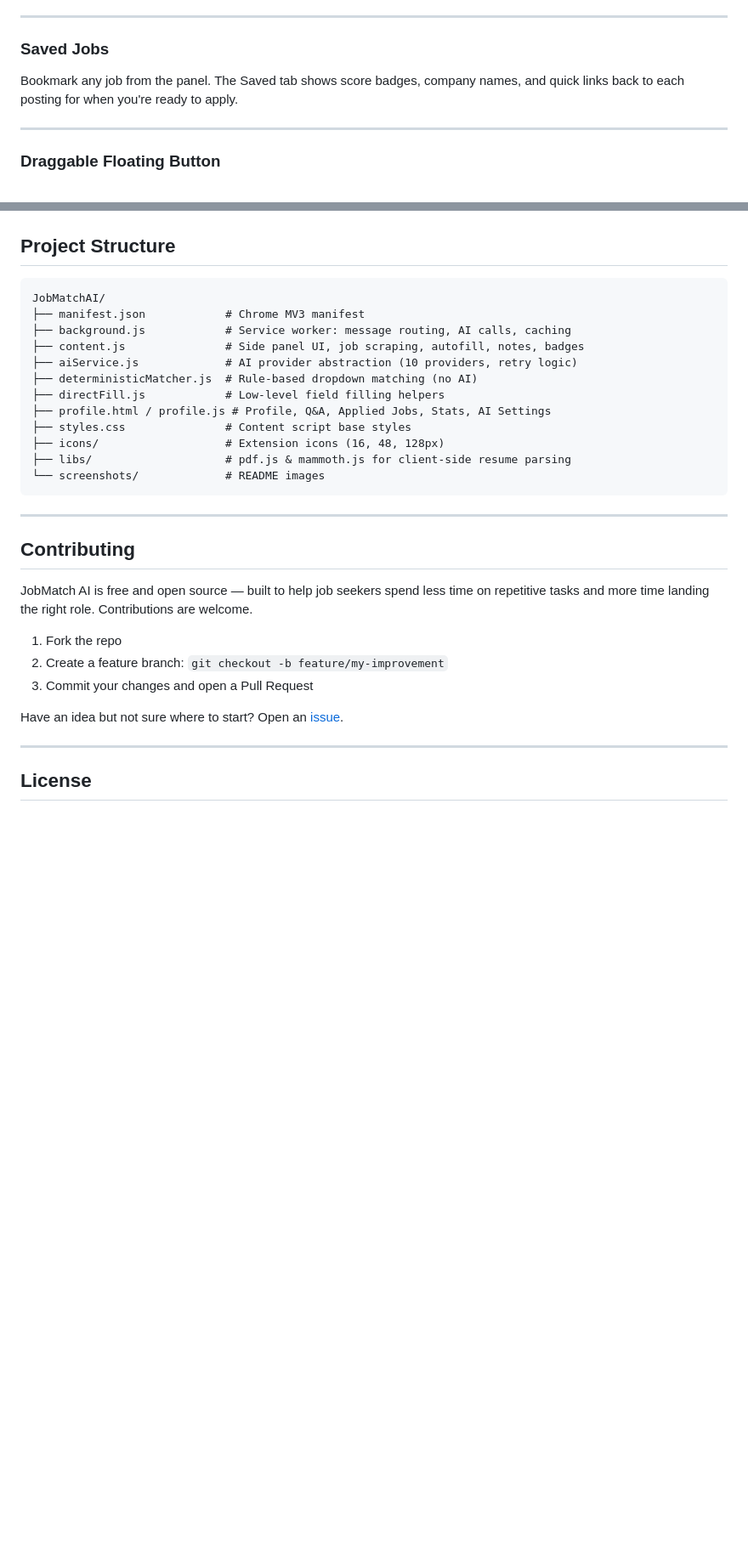
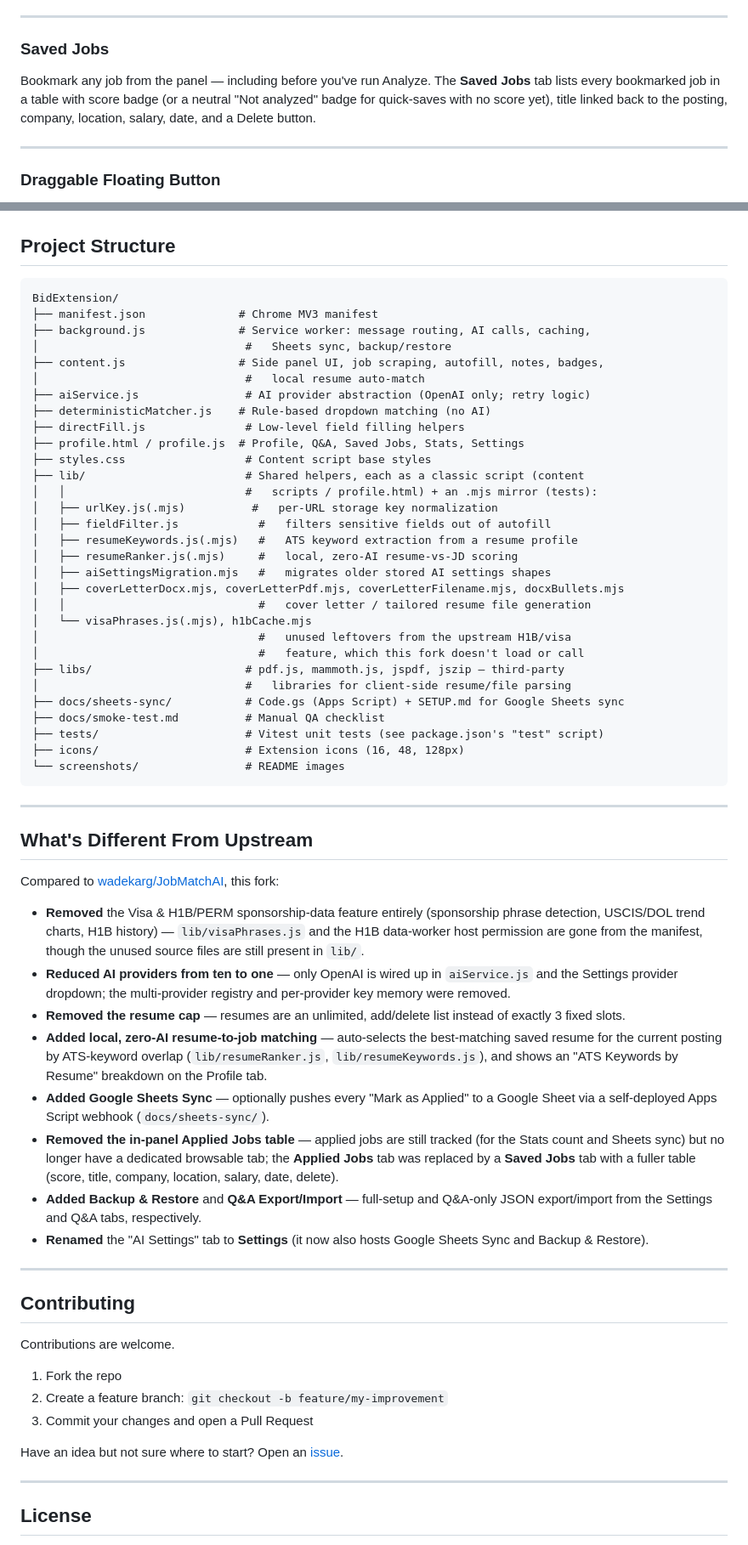
Before and after one commit to acebrown815/BidExtension, a Markdown page: README.md, 2 parts joined by grey strips. Shown at 85% size. Drawn GitHub-style; blank space fills up the shorter version.

Commit message:
Refactor: Readme.md file based on the logic modified

````diff
--- a/README.md
+++ b/README.md
@@ -181,7 +179,7 @@ The Stats tab gives you a live overview of your search: total jobs analyzed, tot
 
 ### Saved Jobs
 
-Bookmark any job from the panel. The Saved tab shows score badges, company names, and quick links back to each posting for when you're ready to apply.
+Bookmark any job from the panel — including before you've run Analyze. The **Saved Jobs** tab lists every bookmarked job in a table with score badge (or a neutral "Not analyzed" badge for quick-saves with no score yet), title linked back to the posting, company, location, salary, date, and a Delete button.
 
 ---
 
@@ -317,25 +299,58 @@ Full privacy policy: [wadekarg.github.io/JobMatchAI/privacy-policy.html](https:/
 ## Project Structure
 
 ```
-JobMatchAI/
-├── manifest.json            # Chrome MV3 manifest
-├── background.js            # Service worker: message routing, AI calls, caching
-├── content.js               # Side panel UI, job scraping, autofill, notes, badges
-├── aiService.js             # AI provider abstraction (10 providers, retry logic)
-├── deterministicMatcher.js  # Rule-based dropdown matching (no AI)
-├── directFill.js            # Low-level field filling helpers
-├── profile.html / profile.js # Profile, Q&A, Applied Jobs, Stats, AI Settings
-├── styles.css               # Content script base styles
-├── icons/                   # Extension icons (16, 48, 128px)
-├── libs/                    # pdf.js & mammoth.js for client-side resume parsing
-└── screenshots/             # README images
+BidExtension/
+├── manifest.json              # Chrome MV3 manifest
+├── background.js              # Service worker: message routing, AI calls, caching,
+│                               #   Sheets sync, backup/restore
+├── content.js                 # Side panel UI, job scraping, autofill, notes, badges,
+│                               #   local resume auto-match
+├── aiService.js                # AI provider abstraction (OpenAI only; retry logic)
+├── deterministicMatcher.js    # Rule-based dropdown matching (no AI)
+├── directFill.js               # Low-level field filling helpers
+├── profile.html / profile.js  # Profile, Q&A, Saved Jobs, Stats, Settings
+├── styles.css                  # Content script base styles
+├── lib/                        # Shared helpers, each as a classic script (content
+│   │                           #   scripts / profile.html) + an .mjs mirror (tests):
+│   ├── urlKey.js(.mjs)          #   per-URL storage key normalization
+│   ├── fieldFilter.js            #   filters sensitive fields out of autofill
+│   ├── resumeKeywords.js(.mjs)   #   ATS keyword extraction from a resume profile
+│   ├── resumeRanker.js(.mjs)     #   local, zero-AI resume-vs-JD scoring
+│   ├── aiSettingsMigration.mjs   #   migrates older stored AI settings shapes
+│   ├── coverLetterDocx.mjs, coverLetterPdf.mjs, coverLetterFilename.mjs, docxBullets.mjs
+│   │                             #   cover letter / tailored resume file generation
+│   └── visaPhrases.js(.mjs), h1bCache.mjs
+│                                 #   unused leftovers from the upstream H1B/visa
+│                                 #   feature, which this fork doesn't load or call
+├── libs/                       # pdf.js, mammoth.js, jspdf, jszip — third-party
+│                               #   libraries for client-side resume/file parsing
+├── docs/sheets-sync/           # Code.gs (Apps Script) + SETUP.md for Google Sheets sync
+├── docs/smoke-test.md          # Manual QA checklist
+├── tests/                      # Vitest unit tests (see package.json's "test" script)
+├── icons/                      # Extension icons (16, 48, 128px)
+└── screenshots/                # README images
 ```
+
+---
+
+## What's Different From Upstream
+
+Compared to [wadekarg/JobMatchAI](https://github.com/wadekarg/JobMatchAI), this fork:
+
+- **Removed** the Visa & H1B/PERM sponsorship-data feature entirely (sponsorship phrase detection, USCIS/DOL trend charts, H1B history) — `lib/visaPhrases.js` and the H1B data-worker host permission are gone from the manifest, though the unused source files are still present in `lib/`.
+- **Reduced AI providers from ten to one** — only OpenAI is wired up in `aiService.js` and the Settings provider dropdown; the multi-provider registry and per-provider key memory were removed.
+- **Removed the resume cap** — resumes are an unlimited, add/delete list instead of exactly 3 fixed slots.
+- **Added local, zero-AI resume-to-job matching** — auto-selects the best-matching saved resume for the current posting by ATS-keyword overlap (`lib/resumeRanker.js`, `lib/resumeKeywords.js`), and shows an "ATS Keywords by Resume" breakdown on the Profile tab.
+- **Added Google Sheets Sync** — optionally pushes every "Mark as Applied" to a Google Sheet via a self-deployed Apps Script webhook (`docs/sheets-sync/`).
+- **Removed the in-panel Applied Jobs table** — applied jobs are still tracked (for the Stats count and Sheets sync) but no longer have a dedicated browsable tab; the **Applied Jobs** tab was replaced by a **Saved Jobs** tab with a fuller table (score, title, company, location, salary, date, delete).
+- **Added Backup & Restore** and **Q&A Export/Import** — full-setup and Q&A-only JSON export/import from the Settings and Q&A tabs, respectively.
+- **Renamed** the "AI Settings" tab to **Settings** (it now also hosts Google Sheets Sync and Backup & Restore).
 
 ---
 
 ## Contributing
 
-JobMatch AI is free and open source — built to help job seekers spend less time on repetitive tasks and more time landing the right role. Contributions are welcome.
+Contributions are welcome.
 
 1. Fork the repo
 2. Create a feature branch: `git checkout -b feature/my-improvement`
````
Also changed, not shown: other parts of README.md (+54 -72 lines).
